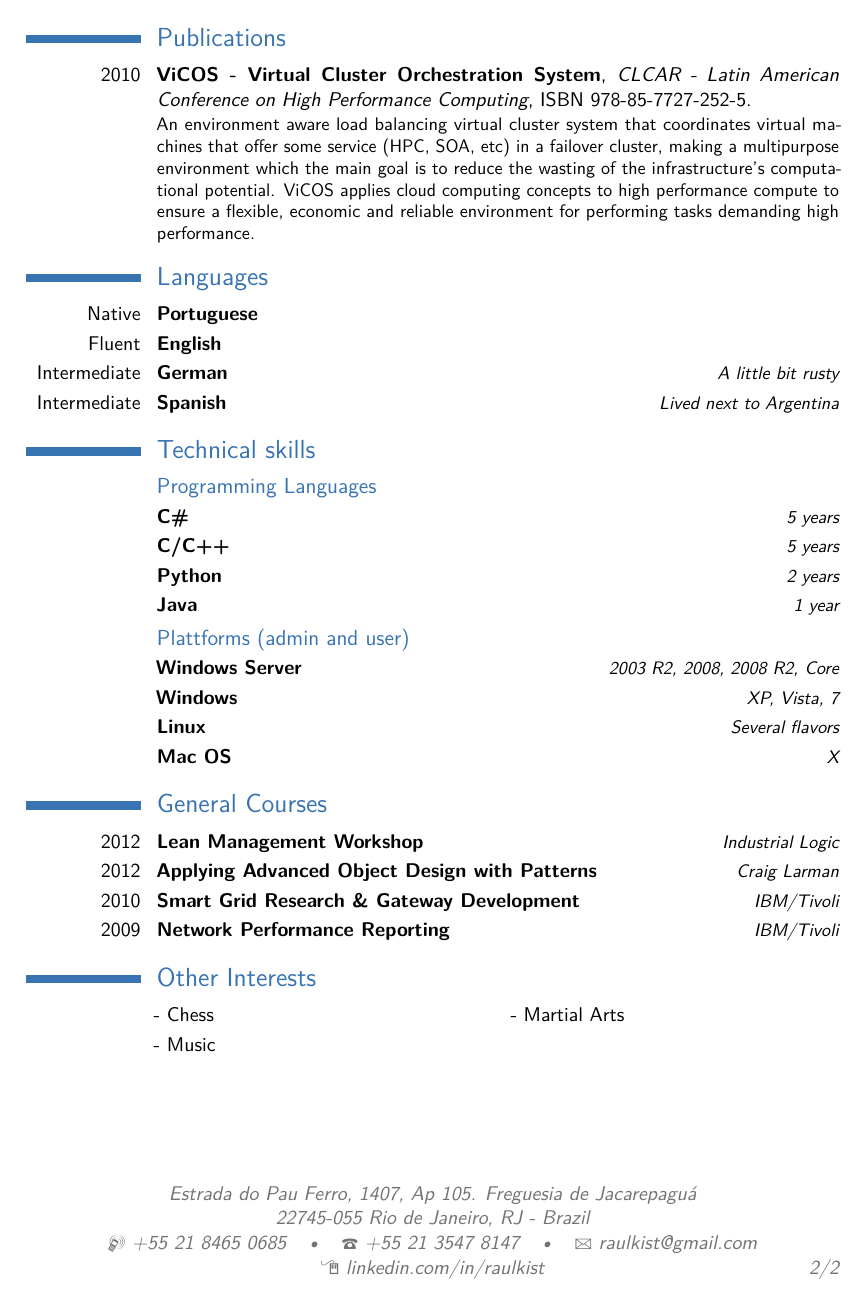
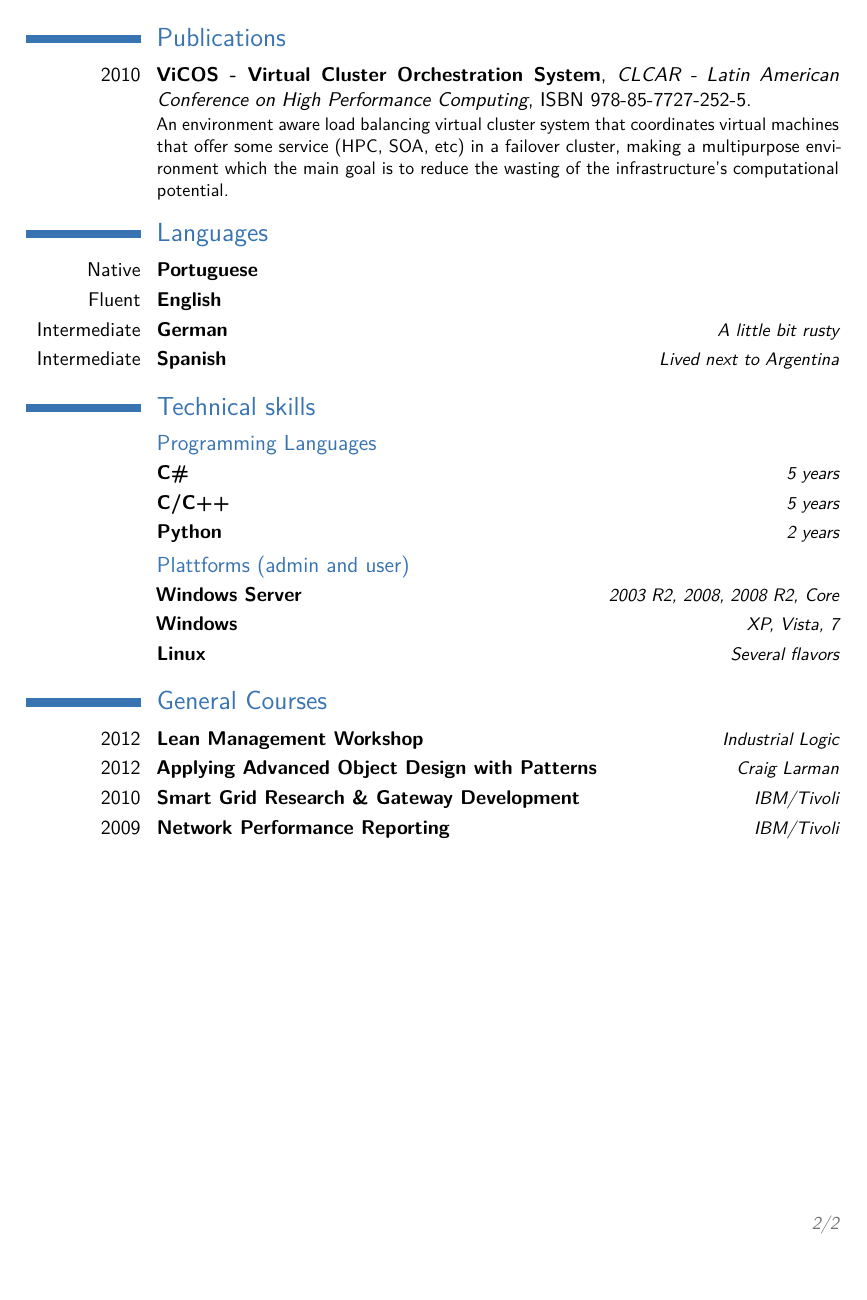
Before and after one commit to rkist/resume, a LaTeX CV (Raul Kist.tex): page 2 of 2. Compiled offline with pdfLaTeX.

Commit message:
new layout

```diff
--- a/Raul Kist.tex
+++ b/Raul Kist.tex
@@ -28,16 +27,16 @@
 \hyphenation{UNICAMP}
 \hyphenation{Pi-ras-su-nun-ga}
 
-\documentclass[11pt,a4paper,sans]{moderncv} % Font sizes: 10, 11, or 12; paper sizes: a4paper, letterpaper, a5paper, legalpaper, executivepaper or landscape; font families: sans or roman
+\documentclass[11pt, a4paper, sans]{moderncv} % Font sizes: 10, 11, or 12; paper sizes: a4paper, letterpaper, a5paper, legalpaper, executivepaper or landscape; font families: sans or roman
 
-\moderncvstyle{casual} % CV theme - options include: 'casual' (default), 'classic', 'oldstyle' and 'banking'
+\moderncvstyle{classic} % CV theme - options include: 'casual' (default), 'classic', 'oldstyle' and 'banking'
 \moderncvcolor{blue} % CV color - options include: 'blue' (default), 'orange', 'green', 'red', 'purple', 'grey' and 'black'
 
 %\usepackage{lipsum} % Used for inserting dummy 'Lorem ipsum' text into the template
 
 \usepackage[scale=0.75]{geometry} % Reduce document margins
 %\setlength{\hintscolumnwidth}{3cm} % Uncomment to change the width of the dates column
-%\setlength{\makecvtitlenamewidth}{10cm} % For the 'classic' style, uncomment to adjust the width of the space allocated to your name
+\setlength{\makecvtitlenamewidth}{10cm} % For the 'classic' style, uncomment to adjust the width of the space allocated to your name
 
 
 
@@ -162,7 +169,8 @@ Course curriculum covers the areas of Military Aviation and Business Administrat
 \section{Publications}
 \cventry{2010}{ViCOS - Virtual Cluster Orchestration System}{CLCAR - Latin American Conference on High Performance Computing}{ISBN 978-85-7727-252-5}{}
 {
-An environment aware load balancing virtual cluster system that coordinates virtual machines that offer some service (HPC, SOA, etc) in a failover cluster, making a multipurpose environment which the main goal is to reduce the wasting of the infrastructure's computational potential. ViCOS applies cloud computing concepts to high performance compute to ensure a flexible, economic and reliable environment for performing tasks demanding high performance.
+An environment aware load balancing virtual cluster system that coordinates virtual machines that offer some service (HPC, SOA, etc) in a failover cluster, making a multipurpose environment which the main goal is to reduce the wasting of the infrastructure's computational potential.
+%ViCOS applies cloud computing concepts to high performance compute to ensure a flexible, economic and reliable environment for performing tasks demanding high performance.\\
 %In order to do that, it uses the available idle machines of the environment, occupying them with virtual machines on demand and adapting to resources changes: if a host is to be used for other purposes, the system migrates the VMs to another host, so the task isn't interrupted and can continue elsewhere.\\
 %Therefore, the physical resources are managed without work load interruption, and the system fits itself to the environment, automatically expanding and contracting based on resource demand, focusing in both performance increase and energy savings.
 }
@@ -200,17 +208,18 @@ An environment aware load balancing virtual cluster system that coordinates virt
 \cvitemwithcomment{}{C\#}{5 years}
 \cvitemwithcomment{}{C/C++}{5 years}
 \cvitemwithcomment{}{Python}{2 years}
-\cvitemwithcomment{}{Java}{1 year}
+%\cvitemwithcomment{}{Java}{1 year}
 
 \subsection{Plattforms (admin and user)}
 \cvitemwithcomment{}{Windows Server}{2003 R2, 2008, 2008 R2, Core}
 \cvitemwithcomment{}{Windows}{XP, Vista, 7}
 \cvitemwithcomment{}{Linux}{Several flavors}
-\cvitemwithcomment{}{Mac OS}{X}
+%\cvitemwithcomment{}{Mac OS X}{Lion}
 
 %\subsection{Aplications}
 %\cvitemwithcomment{}{Visual Studio}{}
-
+%\cvitemwithcomment{}{Team Foundation Server}{}
+%\cvitemwithcomment{}{Intel Parallel Studio XE}{}
 
 
 
@@ -234,12 +247,12 @@ An environment aware load balancing virtual cluster system that coordinates virt
 
 
 
-\section{Other Interests}
+%\section{Other Interests}
 
-\renewcommand{\listitemsymbol}{-~} % Changes the symbol used for lists
+%\renewcommand{\listitemsymbol}{-~} % Changes the symbol used for lists
 
-\cvlistdoubleitem{Chess}{Martial Arts}
-\cvlistdoubleitem{Music}{}
+%\cvlistdoubleitem{Chess}{Martial Arts}
+%\cvlistdoubleitem{Music}{}
 
 
 
```
Also changed, not shown: Raul Kist.pdf, Raul Kist.tex (56 more changed lines), 4 other files.
